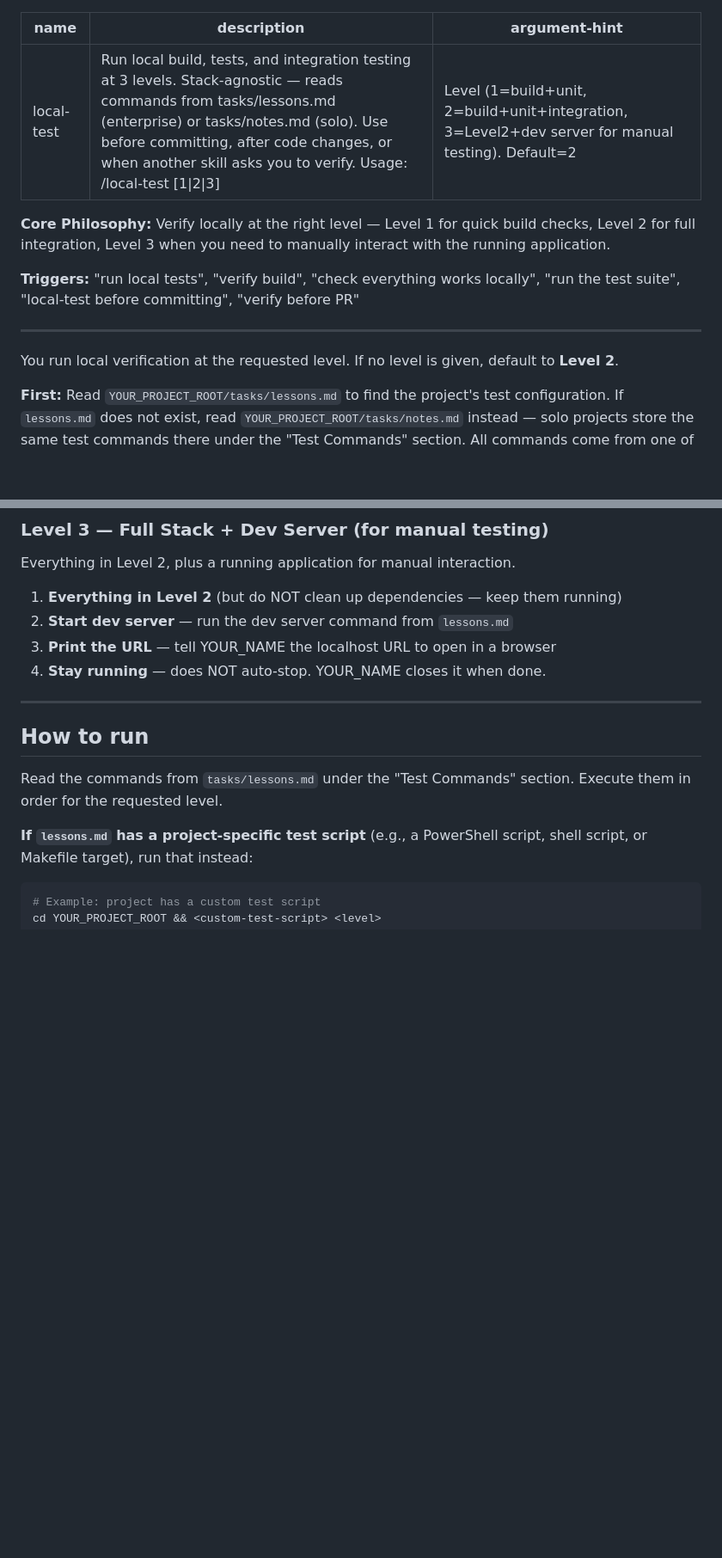
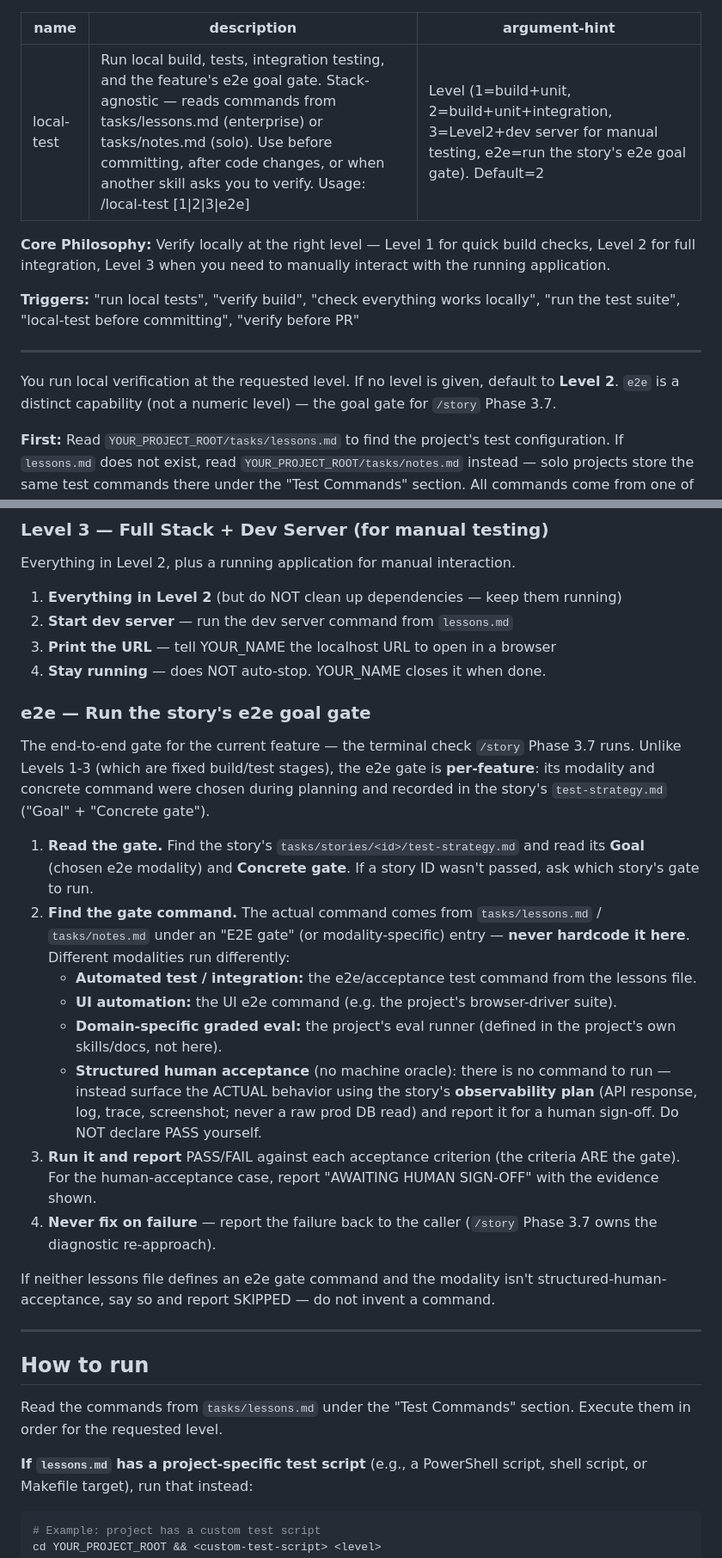
Before and after one commit to anudeeps28/claude-code-harness, a Markdown page: skills/local-test/SKILL.md, 2 parts joined by grey strips. Shown at 86% size. GitHub-like rendering; blank space fills up the shorter version.

Commit message:
local-test: add a generic e2e goal-gate runner
Add an "e2e" capability (distinct from the numeric levels) that runs the
current story's e2e gate for /story Phase 3.7. The gate is per-feature: its
modality and command come from the story's test-strategy.md and the project's
lessons.md/notes.md — never hardcoded here. For a structured-human-acceptance
modality (no machine oracle), surface the actual behavior via the observability
plan and report AWAITING SIGN-OFF rather than self-declaring PASS. On failure,
report back to the caller; never fix.

```diff
--- a/skills/local-test/SKILL.md
+++ b/skills/local-test/SKILL.md
@@ -1,7 +1,7 @@
 ---
 name: local-test
-description: Run local build, tests, and integration testing at 3 levels. Stack-agnostic — reads commands from tasks/lessons.md (enterprise) or tasks/notes.md (solo). Use before committing, after code changes, or when another skill asks you to verify. Usage: /local-test [1|2|3]
-argument-hint: Level (1=build+unit, 2=build+unit+integration, 3=Level2+dev server for manual testing). Default=2
+description: Run local build, tests, integration testing, and the feature's e2e goal gate. Stack-agnostic — reads commands from tasks/lessons.md (enterprise) or tasks/notes.md (solo). Use before committing, after code changes, or when another skill asks you to verify. Usage: /local-test [1|2|3|e2e]
+argument-hint: Level (1=build+unit, 2=build+unit+integration, 3=Level2+dev server for manual testing, e2e=run the story's e2e goal gate). Default=2
 ---
 
 **Core Philosophy:** Verify locally at the right level — Level 1 for quick build checks, Level 2 for full integration, Level 3 when you need to manually interact with the running application.
@@ -10,7 +10,7 @@ argument-hint: Level (1=build+unit, 2=build+unit+integration, 3=Level2+dev serve
 
 ---
 
-You run local verification at the requested level. If no level is given, default to **Level 2**.
+You run local verification at the requested level. If no level is given, default to **Level 2**. `e2e` is a distinct capability (not a numeric level) — the goal gate for `/story` Phase 3.7.
 
 **First:** Read `YOUR_PROJECT_ROOT/tasks/lessons.md` to find the project's test configuration. If `lessons.md` does not exist, read `YOUR_PROJECT_ROOT/tasks/notes.md` instead — solo projects store the same test commands there under the "Test Commands" section. All commands come from one of these two files — nothing is hardcoded.
 
@@ -47,6 +47,21 @@ Everything in Level 2, plus a running application for manual interaction.
 2. **Start dev server** — run the dev server command from `lessons.md`
 3. **Print the URL** — tell YOUR_NAME the localhost URL to open in a browser
 4. **Stay running** — does NOT auto-stop. YOUR_NAME closes it when done.
+
+### e2e — Run the story's e2e goal gate
+
+The end-to-end gate for the current feature — the terminal check `/story` Phase 3.7 runs. Unlike Levels 1-3 (which are fixed build/test stages), the e2e gate is **per-feature**: its modality and concrete command were chosen during planning and recorded in the story's `test-strategy.md` ("Goal" + "Concrete gate").
+
+1. **Read the gate.** Find the story's `tasks/stories/<id>/test-strategy.md` and read its **Goal** (chosen e2e modality) and **Concrete gate**. If a story ID wasn't passed, ask which story's gate to run.
+2. **Find the gate command.** The actual command comes from `tasks/lessons.md` / `tasks/notes.md` under an "E2E gate" (or modality-specific) entry — **never hardcode it here**. Different modalities run differently:
+   - **Automated test / integration:** the e2e/acceptance test command from the lessons file.
+   - **UI automation:** the UI e2e command (e.g. the project's browser-driver suite).
+   - **Domain-specific graded eval:** the project's eval runner (defined in the project's own skills/docs, not here).
+   - **Structured human acceptance** (no machine oracle): there is no command to run — instead surface the ACTUAL behavior using the story's **observability plan** (API response, log, trace, screenshot; never a raw prod DB read) and report it for a human sign-off. Do NOT declare PASS yourself.
+3. **Run it and report** PASS/FAIL against each acceptance criterion (the criteria ARE the gate). For the human-acceptance case, report "AWAITING HUMAN SIGN-OFF" with the evidence shown.
+4. **Never fix on failure** — report the failure back to the caller (`/story` Phase 3.7 owns the diagnostic re-approach).
+
+If neither lessons file defines an e2e gate command and the modality isn't structured-human-acceptance, say so and report SKIPPED — do not invent a command.
 
 ---
 
```
